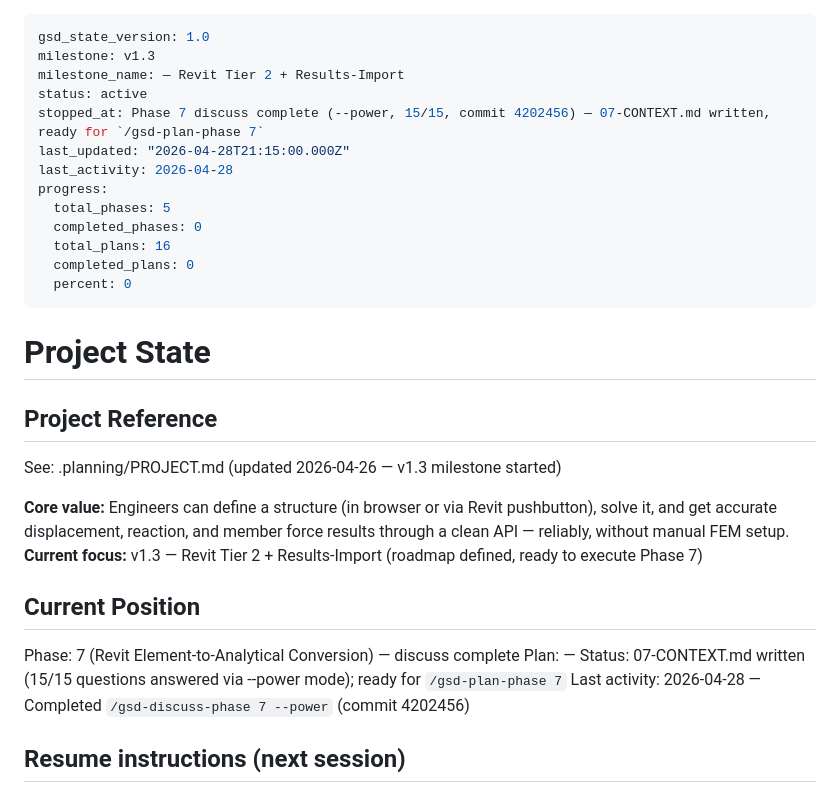
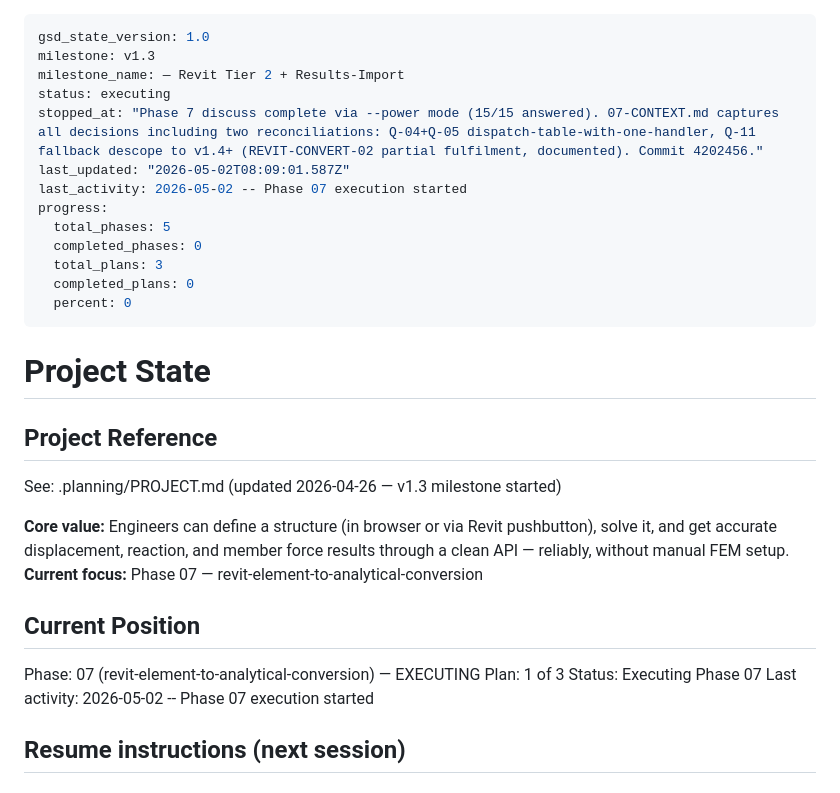
Before and after one commit to PDA-structure/PDA_Project, a Markdown page: .planning/STATE.md, the part around the change. Rendered like a GitHub page.

```diff
--- a/.planning/STATE.md
+++ b/.planning/STATE.md
@@ -2,14 +2,14 @@
 gsd_state_version: 1.0
 milestone: v1.3
 milestone_name: — Revit Tier 2 + Results-Import
-status: active
-stopped_at: Phase 7 discuss complete (--power, 15/15, commit 4202456) — 07-CONTEXT.md written, ready for `/gsd-plan-phase 7`
-last_updated: "2026-04-28T21:15:00.000Z"
-last_activity: 2026-04-28
+status: executing
+stopped_at: "Phase 7 discuss complete via --power mode (15/15 answered). 07-CONTEXT.md captures all decisions including two reconciliations: Q-04+Q-05 dispatch-table-with-one-handler, Q-11 fallback descope to v1.4+ (REVIT-CONVERT-02 partial fulfilment, documented). Commit 4202456."
+last_updated: "2026-05-02T08:09:01.587Z"
+last_activity: 2026-05-02 -- Phase 07 execution started
 progress:
   total_phases: 5
   completed_phases: 0
-  total_plans: 16
+  total_plans: 3
   completed_plans: 0
   percent: 0
 ---
@@ -21,14 +21,14 @@ progress:
 See: .planning/PROJECT.md (updated 2026-04-26 — v1.3 milestone started)
 
 **Core value:** Engineers can define a structure (in browser or via Revit pushbutton), solve it, and get accurate displacement, reaction, and member force results through a clean API — reliably, without manual FEM setup.
-**Current focus:** v1.3 — Revit Tier 2 + Results-Import (roadmap defined, ready to execute Phase 7)
+**Current focus:** Phase 07 — revit-element-to-analytical-conversion
 
 ## Current Position
 
-Phase: 7 (Revit Element-to-Analytical Conversion) — discuss complete
-Plan: —
-Status: 07-CONTEXT.md written (15/15 questions answered via --power mode); ready for `/gsd-plan-phase 7`
-Last activity: 2026-04-28 — Completed `/gsd-discuss-phase 7 --power` (commit 4202456)
+Phase: 07 (revit-element-to-analytical-conversion) — EXECUTING
+Plan: 1 of 3
+Status: Executing Phase 07
+Last activity: 2026-05-02 -- Phase 07 execution started
 
 ## Resume instructions (next session)
 
```
Also changed, not shown: 1 other file.
